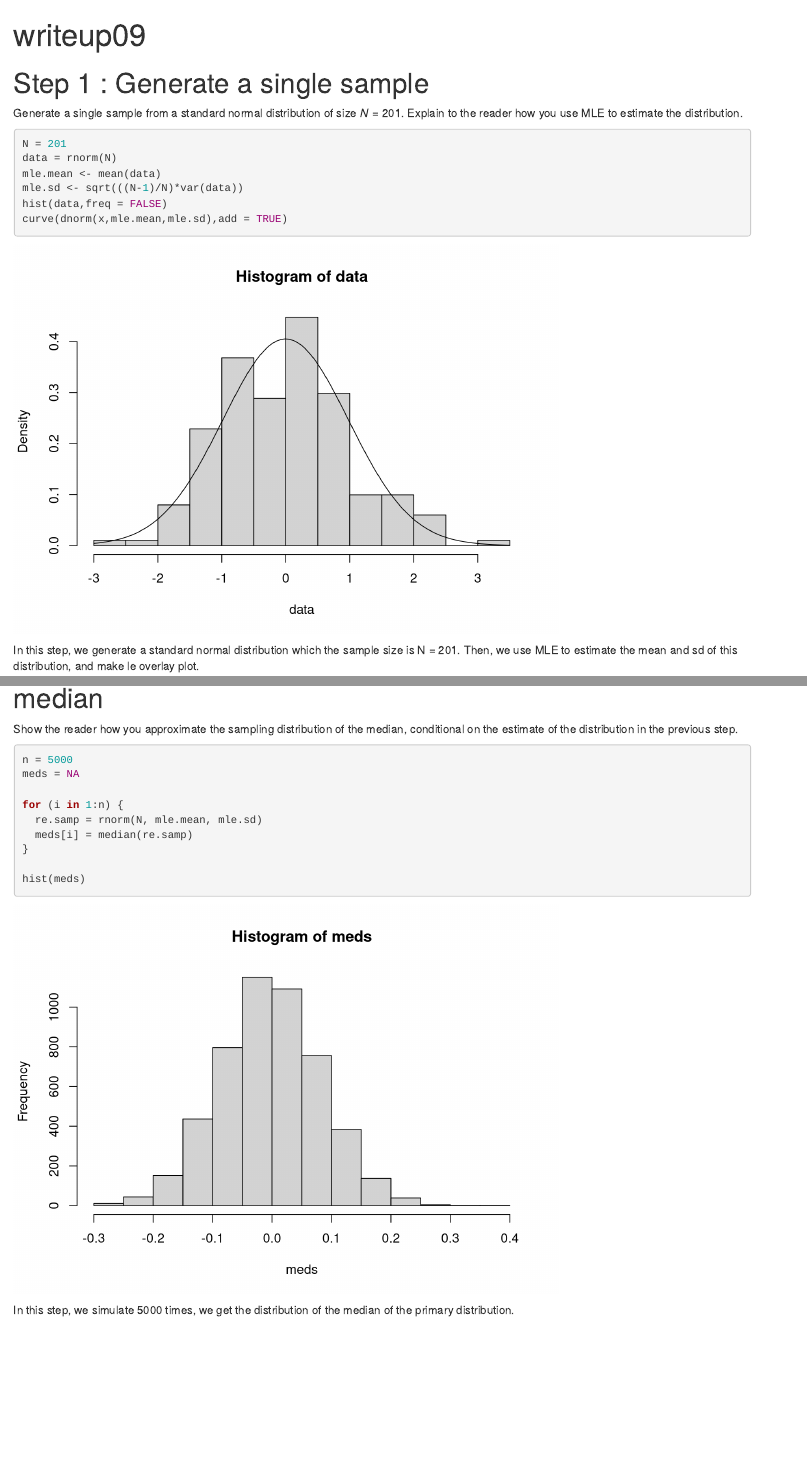
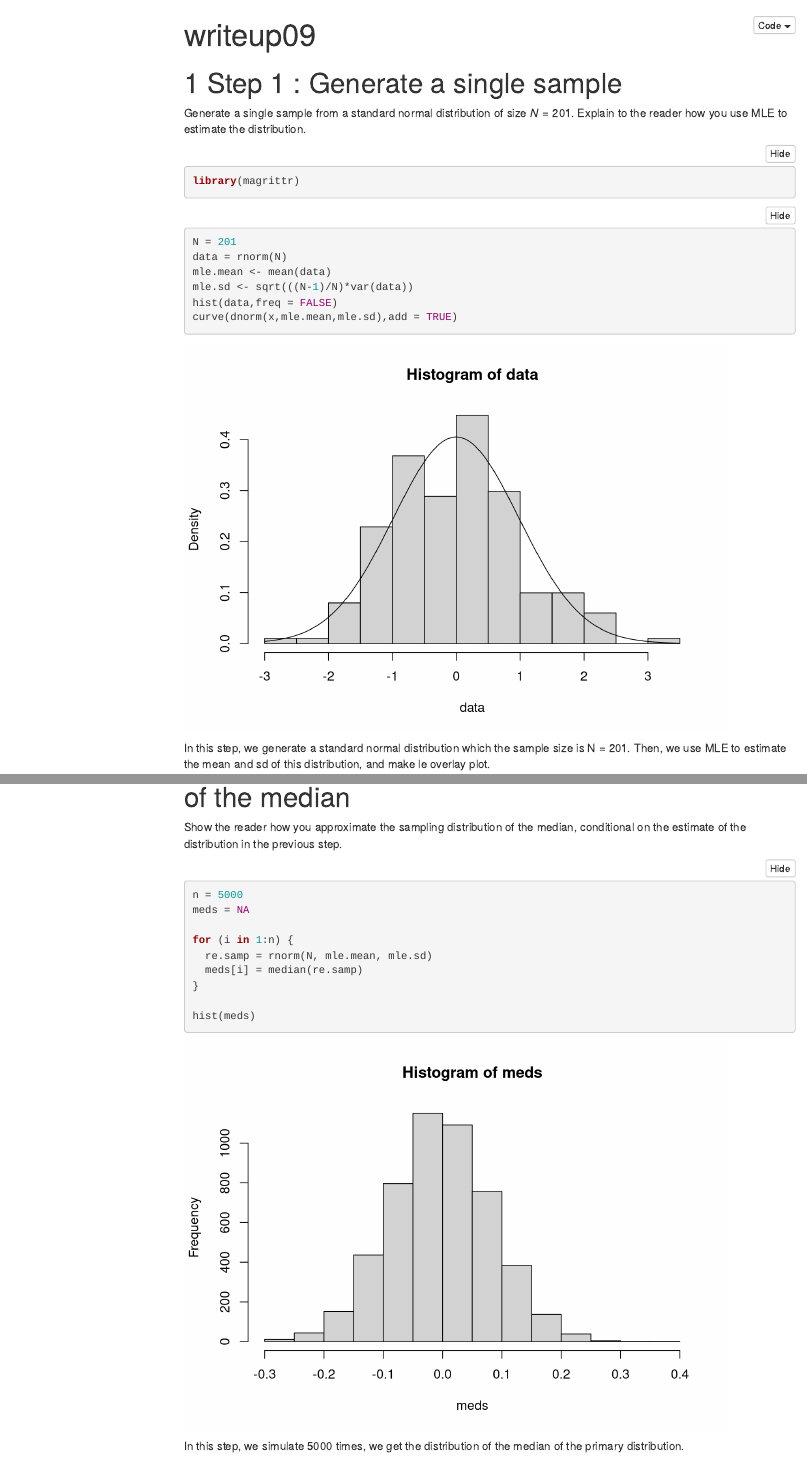
Before and after one commit to wenqilyu/probability-and-inference-portfolio-wenqi-lyu, an R Markdown document (08-coverage-probability/writeup08.Rmd): the page in a window 1100 px wide, from its top, and a second part further down, joined at a grey line. Rendered offline with R 4.5, knitr and Pandoc, with nearby package versions; folded parts are opened; code that draws random numbers runs with fixed seeds of ours; menus at the side of the page are left out; common packages that the code uses without loading them are loaded.

Commit message:
resubmit

````diff
--- a/08-coverage-probability/writeup08.Rmd
+++ b/08-coverage-probability/writeup08.Rmd
@@ -1,6 +1,12 @@
 ---
 title: "writeup09"
-output: html_document
+output:
+  html_document:
+    code_folding: hide
+    toc: yes
+    number_sections: true
+    toc_depth: 4
+    toc_float: true
 ---
 
 ```{r setup, include=FALSE}
@@ -13,6 +19,9 @@ Generate a single sample from a standard normal distribution
 of size *N* = 201. Explain to the reader how you use MLE to estimate the
 distribution.
 
+```{r}
+library(magrittr)
+```
 
 ```{r}
 N = 201
````
Also changed, not shown: 08-coverage-probability/writeup08.html (added), 08-coverage-probability/writeup08.Rmd (9 more changed lines).
